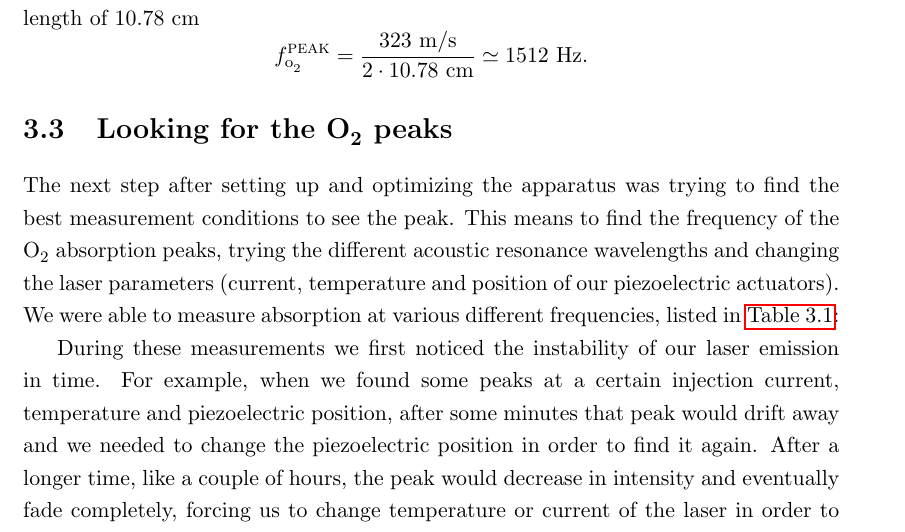
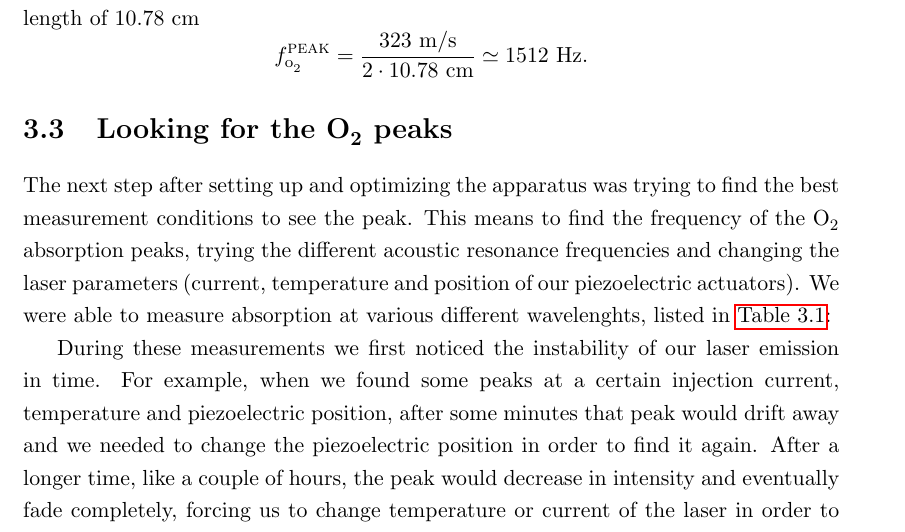
Before and after one commit to mikelovskij/laserOfdestruction, a LaTeX thesis (report.tex, which reads measurements.tex): part of page 16 of 52, cut so that both start at the same text. Compiled offline with pdfLaTeX.

Commit message:
ultimaccorrezdacompilare

```diff
--- a/measurements.tex
+++ b/measurements.tex
@@ -31,8 +31,8 @@ Starting from the open chamber datum, we injected \ce{O2} in the chamber and beg
 Later, at the end of the experiment, we decided that completeness required us to provide the value of maximum resonance with oxygen, even though our measurement were all taken at 1591 Hz. Since the mechanical chopper failed to follow the waveform generator even for the slowest frequency sweep, we couldn't take a spectrum. Changing the frequency by hand we found however the peak at 1512 Hz, where we expected it according to a sound speed in atmospheric pressure oxygen of 323 m/s and a chamber length of 10.78 cm$$f^{\mai{peak}}_{\ce{o2}}=\frac{323\mbox{ m/s}}{2\cdot10.78\mbox{ cm}}\simeq1512\mbox{ Hz.}$$
 
 \section{Looking for the \texorpdfstring{\ce{O2}}{oxygen} peaks}\label{oxygen}
-The next step after setting up and optimizing the apparatus was trying to find the best measurement conditions to see the peak. This means to find the frequency of the \ce{O2} absorption peaks, trying the different acoustic resonance wavelengths and changing the laser parameters (current, temperature and position of our piezoelectric actuators).
-We were able to measure absorption at various different frequencies, listed in \cref{oxypeaks}:
+The next step after setting up and optimizing the apparatus was trying to find the best measurement conditions to see the peak. This means to find the frequency of the \ce{O2} absorption peaks, trying the different acoustic resonance frequencies and changing the laser parameters (current, temperature and position of our piezoelectric actuators).
+We were able to measure absorption at various different wavelenghts, listed in \cref{oxypeaks}:
 
 \begin{table}\centering
 \begin{tabular}{|c|}
```
